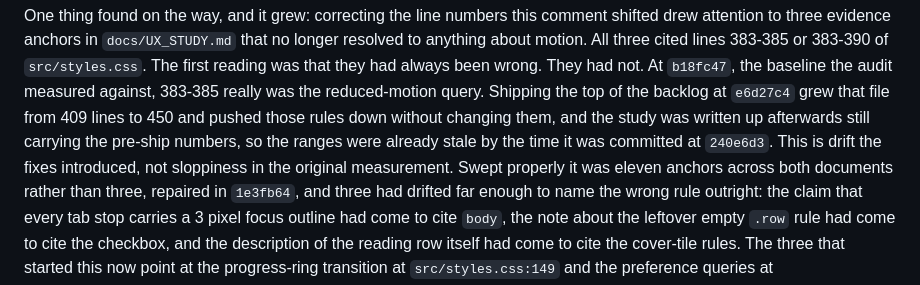
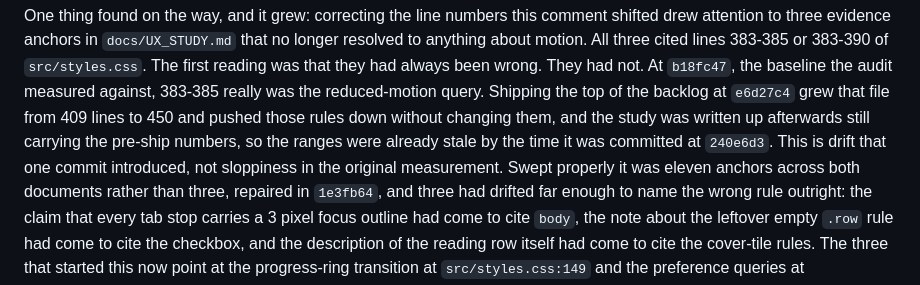
Before and after one commit to raymond-nassar/marvel-reading-tracker, a Markdown page: PRODUCT_BACKLOG.md, the part around the change. Rendered like a GitHub page.

Commit message:
Attribute the anchor drift to the one commit that caused it
The paragraph said "drift the fixes introduced". Checked rather than assumed: between the
b18fc47 baseline and a29aa8b, exactly one commit touches src/styles.css, e6d27c4, which
grew it 409 -> 450. a29aa8b carries the identical blob 87f3f25 and did not touch the file
at all. So the plural was wrong, in a paragraph whose entire subject is line numbers
attributed to the wrong thing.

Kept to a single line so the edit shifts nothing. An added line here would have pushed
docs/UX_STUDY.md's citation of PRODUCT_BACKLOG.md:894-897 down by one and created exactly
the drift this passage is about. Verified: file still 1143 lines, anchor still resolves to
the out-of-scope list, 279 anchors and no problems.

Co-authored-by: Copilot App <223556219+Copilot@users.noreply.github.com>

```diff
--- a/PRODUCT_BACKLOG.md
+++ b/PRODUCT_BACKLOG.md
@@ -667,7 +667,7 @@ they had always been wrong. They had not. At `b18fc47`, the baseline the audit m
 383-385 really was the reduced-motion query. Shipping the top of the backlog at `e6d27c4` grew that
 file from 409 lines to 450 and pushed those rules down without changing them, and the study was
 written up afterwards still carrying the pre-ship numbers, so the ranges were already stale by the
-time it was committed at `240e6d3`. This is drift the fixes introduced, not sloppiness in the
+time it was committed at `240e6d3`. This is drift that one commit introduced, not sloppiness in the
 original measurement. Swept properly it was eleven anchors across both documents rather than three,
 repaired in `1e3fb64`, and three had drifted far enough to name the wrong rule outright: the claim
 that every tab stop carries a 3 pixel focus outline had come to cite `body`, the note about the
```
